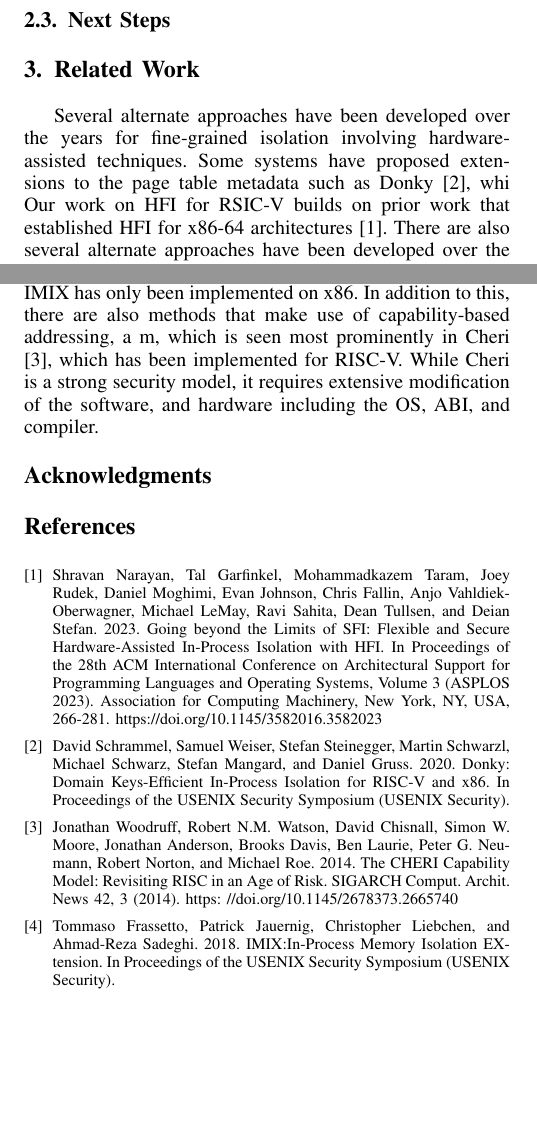
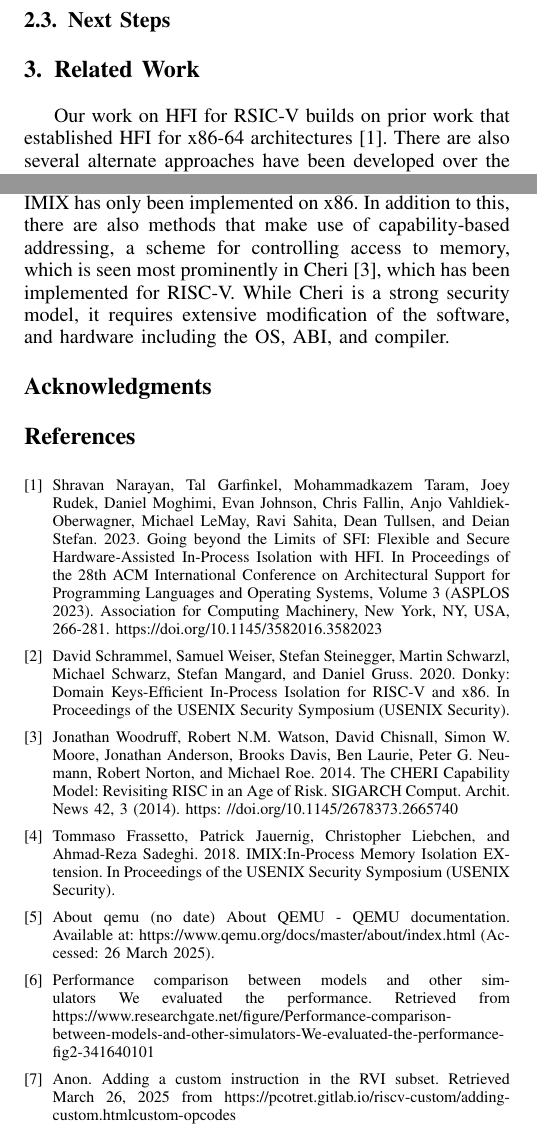
Before and after one commit to SlitherySleet/HFI-riscv, a LaTeX paper (paper.tex): two parts of page 3 of 3, joined at a grey line, cut so that both start at the same text, the shorter picture padded with empty space. Compiled offline with pdfLaTeX.

Commit message:
finished references

```diff
--- a/paper.tex
+++ b/paper.tex
@@ -481,9 +481,8 @@ For now, our implementation of the instructions is that they do not accept any p
 
 
 \section{Related Work}
-Several alternate approaches have been developed over the years for fine-grained isolation involving hardware-assisted techniques. Some systems have proposed extensions to the page table metadata such as Donky \cite{Donky}, whi
 Our work on HFI for RSIC-V builds on prior work that established HFI for x86-64 architectures \cite{HFI}.
-There are also several alternate approaches have been developed over the years for fine-grained isolation involving hardware-assisted techniques. Some systems have proposed extensions to the page table metadata to store a per-sandbox ID checked by hardware, such as Donky \cite{Donky} or IMIX \cite{IMIX}. Donky has been implemented for both x86 and RISC-V architectures, while IMIX has only been implemented on x86. In addition to this, there are also methods that make use of capability-based addressing, a m, which is seen most prominently in Cheri \cite{CHERI}, which has been implemented for RISC-V. While Cheri is a strong security model, it requires extensive modification of the software, and hardware including the OS, ABI, and compiler.
+There are also several alternate approaches have been developed over the years for fine-grained isolation involving hardware-assisted techniques. Some systems have proposed extensions to the page table metadata to store a per-sandbox ID checked by hardware, such as Donky \cite{Donky} or IMIX \cite{IMIX}. Donky has been implemented for both x86 and RISC-V architectures, while IMIX has only been implemented on x86. In addition to this, there are also methods that make use of capability-based addressing, a scheme for controlling access to memory, which is seen most prominently in Cheri \cite{CHERI}, which has been implemented for RISC-V. While Cheri is a strong security model, it requires extensive modification of the software, and hardware including the OS, ABI, and compiler.
 
 
 % conference papers do not normally have an appendix
@@ -547,6 +546,15 @@ in an Age of Risk. SIGARCH Comput. Archit. News 42, 3 (2014). https:
 Tommaso Frassetto, Patrick Jauernig, Christopher Liebchen, and Ahmad-Reza
 Sadeghi. 2018. IMIX:In-Process Memory Isolation EXtension. In Proceedings of
 the USENIX Security Symposium (USENIX Security).
+
+\bibitem{QEMU}
+About qemu (no date) About QEMU - QEMU documentation. Available at: https://www.qemu.org/docs/master/about/index.html (Accessed: 26 March 2025).
+
+\bibitem{ResearchGate}
+Performance comparison between models and other simulators We evaluated the performance. Retrieved from https://www.researchgate.net/figure/Performance-comparison-between-models-and-other-simulators-We-evaluated-the-performance-fig2-341640101
+
+\bibitem{Opcode}
+Anon. Adding a custom instruction in the RVI subset. Retrieved March 26, 2025 from https://pcotret.gitlab.io/riscv-custom/adding-custom.html#custom-opcodes
 
 \end{thebibliography}
 
```
